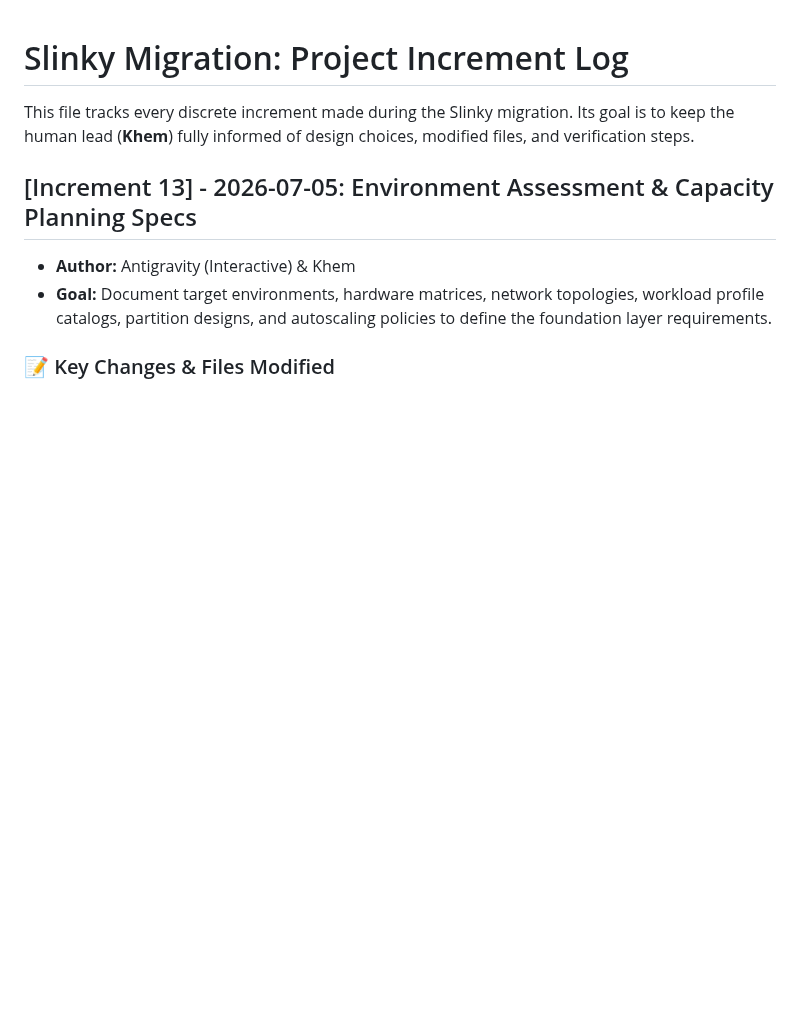
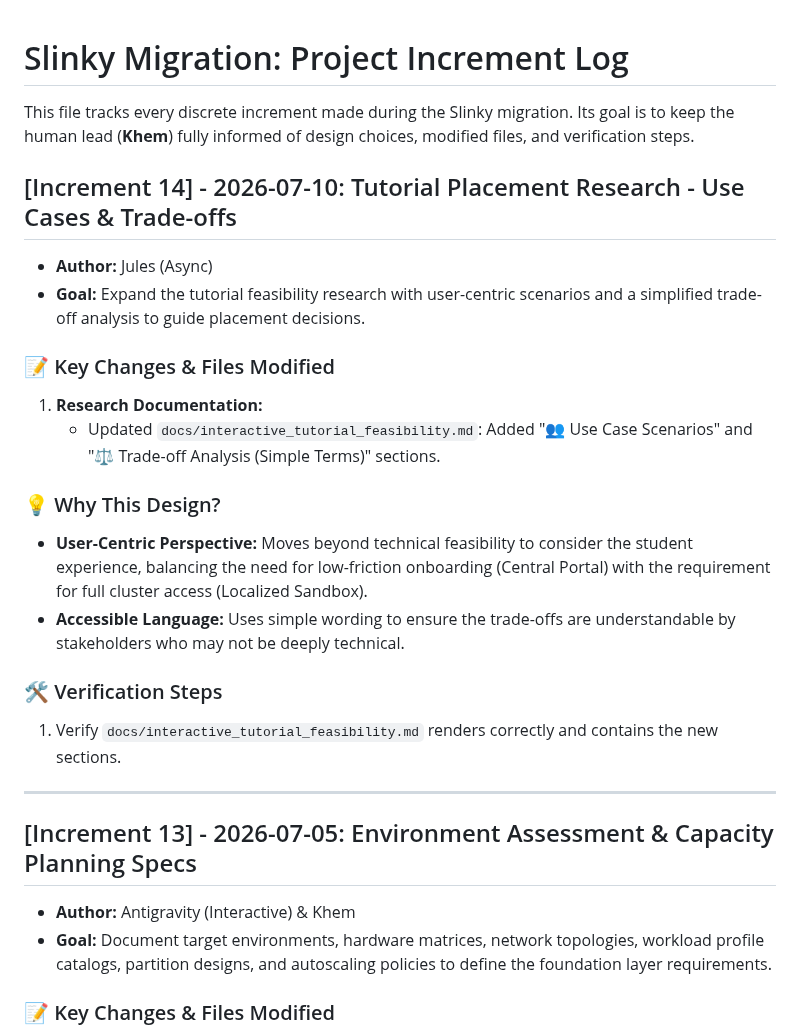
Before and after one commit to khemingkapat/ai_sandbox, a Markdown page: docs/INCREMENT_LOG.md, the part around the change. GitHub-like rendering; blank space fills up the shorter version.

```diff
--- a/docs/INCREMENT_LOG.md
+++ b/docs/INCREMENT_LOG.md
@@ -1,6 +1,25 @@
 # Slinky Migration: Project Increment Log
 
 This file tracks every discrete increment made during the Slinky migration. Its goal is to keep the human lead (**Khem**) fully informed of design choices, modified files, and verification steps.
+
+## [Increment 14] - 2026-07-10: Tutorial Placement Research - Use Cases & Trade-offs
+
+*   **Author:** Jules (Async)
+*   **Goal:** Expand the tutorial feasibility research with user-centric scenarios and a simplified trade-off analysis to guide placement decisions.
+
+### 📝 Key Changes & Files Modified
+
+1.  **Research Documentation:**
+    *   Updated `docs/interactive_tutorial_feasibility.md`: Added "👥 Use Case Scenarios" and "⚖️ Trade-off Analysis (Simple Terms)" sections.
+
+### 💡 Why This Design?
+*   **User-Centric Perspective:** Moves beyond technical feasibility to consider the student experience, balancing the need for low-friction onboarding (Central Portal) with the requirement for full cluster access (Localized Sandbox).
+*   **Accessible Language:** Uses simple wording to ensure the trade-offs are understandable by stakeholders who may not be deeply technical.
+
+### 🛠️ Verification Steps
+1.  Verify `docs/interactive_tutorial_feasibility.md` renders correctly and contains the new sections.
+
+---
 
 ## [Increment 13] - 2026-07-05: Environment Assessment & Capacity Planning Specs
 
```
Also changed, not shown: docs/interactive_tutorial_feasibility.md (+28 -0 lines).
